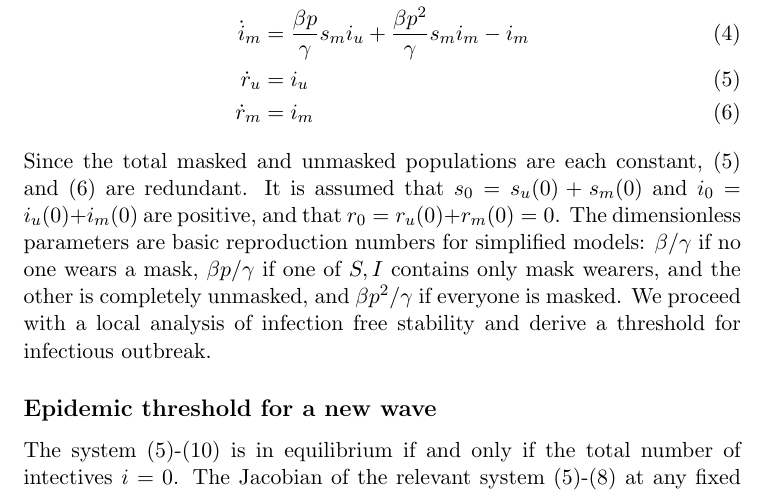
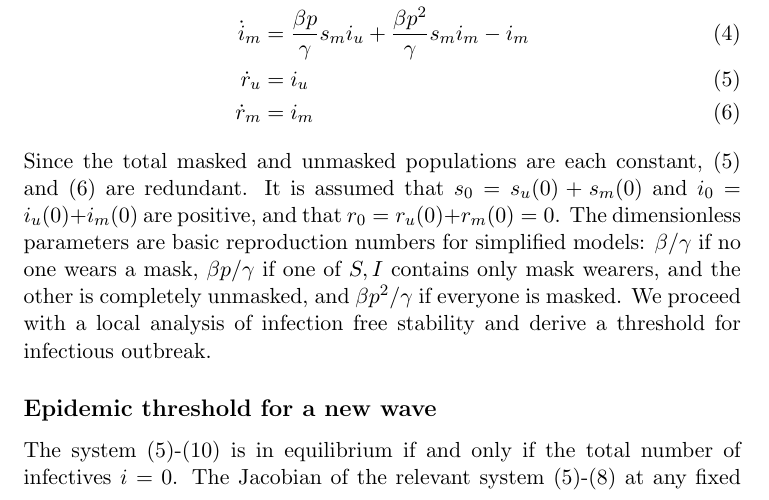
Before and after one commit to 7omfal/muSIR, a LaTeX document (rdraft.tex): part of page 3 of 6, cut so that both start at the same text. Compiled offline with pdfLaTeX.

Commit message:
Draft cleanup

```diff
--- a/rdraft.tex
+++ b/rdraft.tex
@@ -57,7 +57,7 @@ Let $1/\gamma$ be the expected time spent in either infected compartment (i.e. $
 Since the total masked and unmasked populations are each constant, (5) and (6) are redundant. It is assumed that $s_0 = s_{u}(0) + s_{m}(0)$ and $i_{0} = i_{u}(0) + i_{m}(0)$ are positive, and that $r_{0} = r_{u}(0) + r_{m}(0) = 0$. The dimensionless parameters are basic reproduction numbers for simplified models: $\beta/\gamma$ if no one wears a mask, $\beta p/\gamma$ if one of $S, I$ contains only mask wearers, and the other is completely unmasked, and $\beta p^{2}/\gamma$ if everyone is masked. We proceed with a local analysis of infection free stability and derive a threshold for infectious outbreak.
 
 \subsection*{Epidemic threshold for a new wave}
-The system (5)-(10) is in equilibrium if and only if the total number of intectives $i = 0$. The Jacobian of the relevant system (5)-(8) at any fixed point $(s_{u}^*,s_{m}^*,0,0)$ is
+The system (5)-(10) is in equilibrium if and only if the total number of infectives $i = 0$. The Jacobian of the relevant system (5)-(8) at any fixed point $(s_{u}^*,s_{m}^*,0,0)$ is
 \[
   J =
    \begin{pmatrix}
```
Also changed, not shown: rdraft.pdf.
